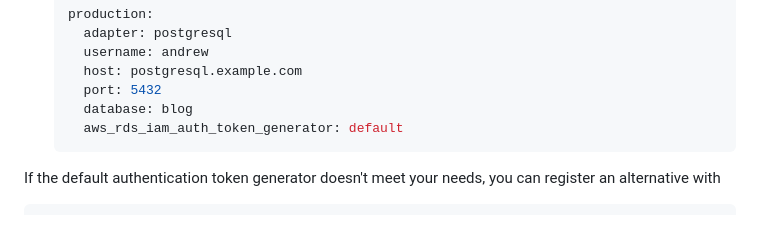
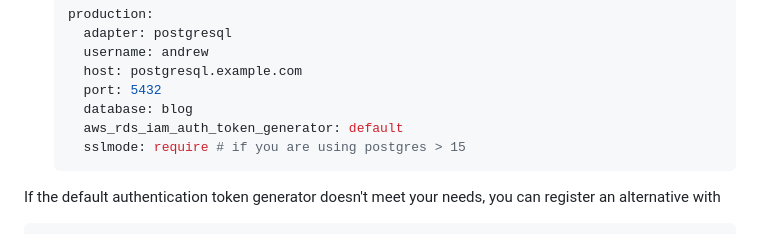
Before and after one commit to haines/pg-aws_rds_iam, a Markdown page: README.md, the part around the change. Drawn GitHub-style.

Commit message:
add a small note about sslmode

````diff
--- a/README.md
+++ b/README.md
@@ -97,6 +97,7 @@ You can set this parameter in
     port: 5432
     database: blog
     aws_rds_iam_auth_token_generator: default
+    sslmode: require # if you are using postgres > 15
   ```
 
 If the default authentication token generator doesn't meet your needs, you can register an alternative with
````
